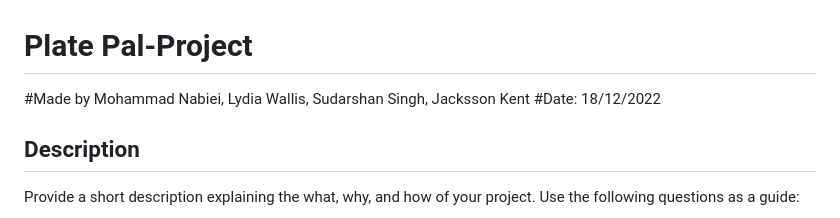
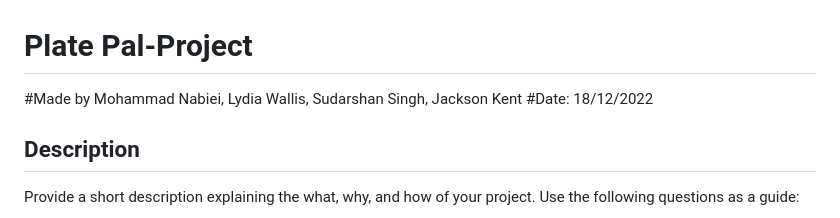
Before and after one commit to wolldog/plate-pals, a Markdown page: README.md, the part around the change. Drawn GitHub-style.

```diff
--- a/README.md
+++ b/README.md
@@ -1,7 +1,7 @@
 # Plate Pal-Project
 
 
-#Made by Mohammad Nabiei, Lydia Wallis, Sudarshan Singh, Jacksson Kent
+#Made by Mohammad Nabiei, Lydia Wallis, Sudarshan Singh, Jackson Kent
 #Date: 18/12/2022
 
 ## Description
```
